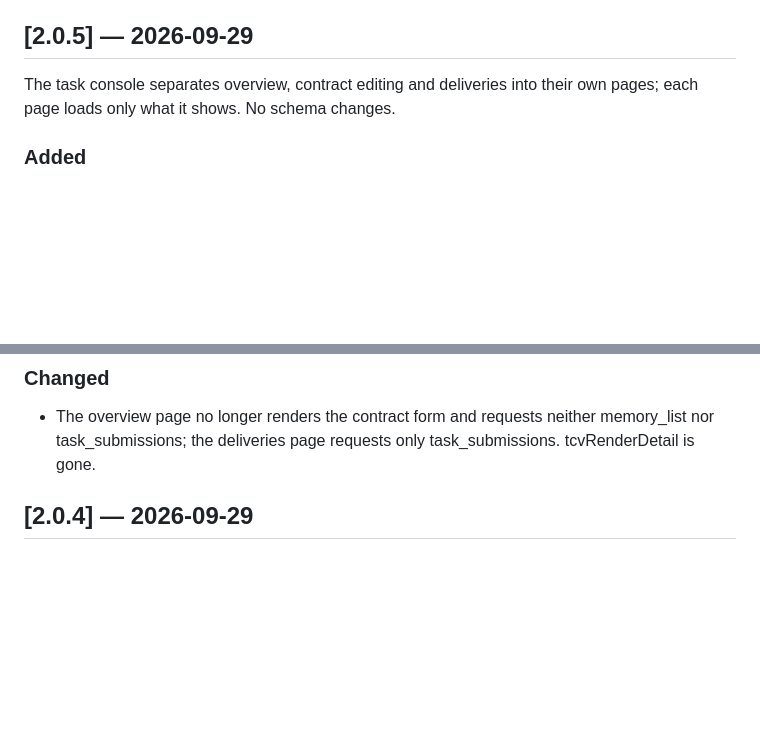
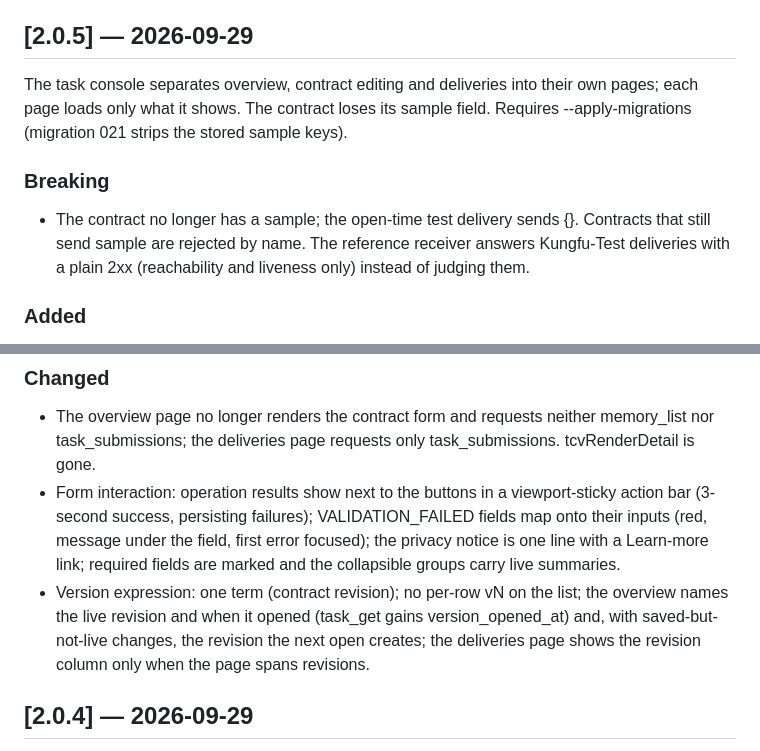
Before and after one commit to samelabs/Kungfu, a Markdown page: CHANGELOG.md, 2 parts joined by grey strips. Rendered like a GitHub page; blank space fills up the shorter version.

Commit message:
WO-20b (D): changelog — the sample removal, form norms and revision expression

```diff
--- a/CHANGELOG.md
+++ b/CHANGELOG.md
@@ -8,8 +8,16 @@ and this project adheres to [Semantic Versioning](https://semver.org/spec/v2.0.0
 ## [2.0.5] — 2026-09-29
 
 The task console separates overview, contract editing and deliveries
-into their own pages; each page loads only what it shows. No schema
-changes.
+into their own pages; each page loads only what it shows. The contract
+loses its sample field. Requires --apply-migrations (migration 021
+strips the stored sample keys).
+
+### Breaking
+
+- The contract no longer has a sample; the open-time test delivery
+  sends {}. Contracts that still send sample are rejected by name.
+  The reference receiver answers Kungfu-Test deliveries with a plain
+  2xx (reachability and liveness only) instead of judging them.
 
 ### Added
 
@@ -35,6 +43,17 @@ changes.
 - The overview page no longer renders the contract form and requests
   neither memory_list nor task_submissions; the deliveries page
   requests only task_submissions. tcvRenderDetail is gone.
+- Form interaction: operation results show next to the buttons in a
+  viewport-sticky action bar (3-second success, persisting failures);
+  VALIDATION_FAILED fields map onto their inputs (red, message under
+  the field, first error focused); the privacy notice is one line
+  with a Learn-more link; required fields are marked and the
+  collapsible groups carry live summaries.
+- Version expression: one term (contract revision); no per-row vN on
+  the list; the overview names the live revision and when it opened
+  (task_get gains version_opened_at) and, with saved-but-not-live
+  changes, the revision the next open creates; the deliveries page
+  shows the revision column only when the page spans revisions.
 
 ## [2.0.4] — 2026-09-29
 
```
